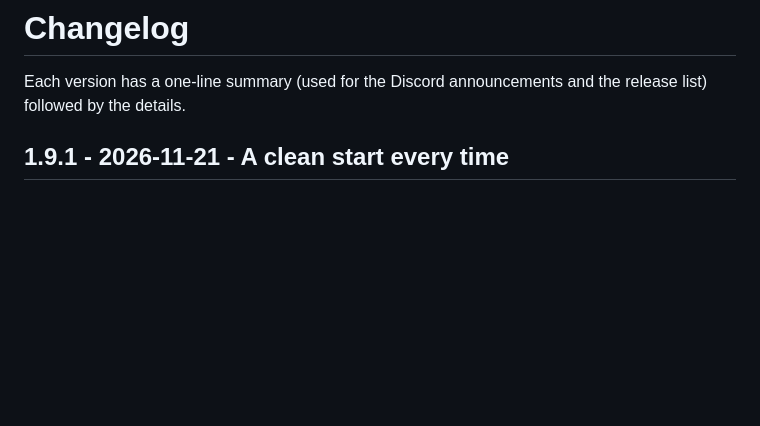
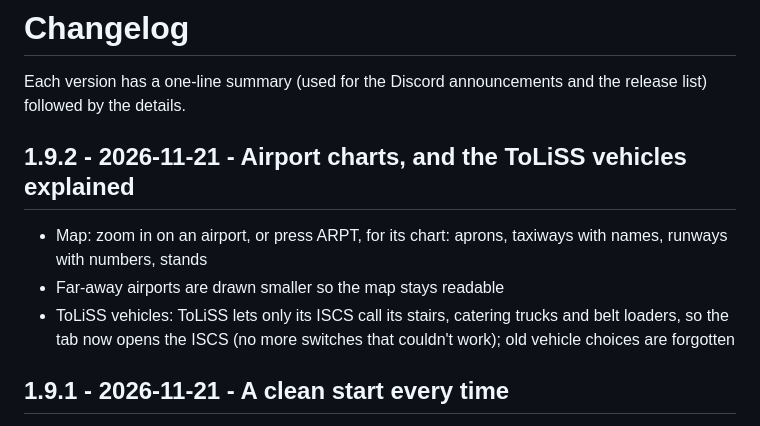
Before and after one commit to abdulkareem140/toliss-efb-releases, a Markdown page: CHANGELOG.md, the part around the change. Drawn GitHub-style; blank space fills up the shorter version.

```diff
--- a/CHANGELOG.md
+++ b/CHANGELOG.md
@@ -2,6 +2,11 @@
 
 Each version has a one-line summary (used for the Discord announcements and the release list)
 followed by the details.
+
+## 1.9.2 - 2026-11-21 - Airport charts, and the ToLiSS vehicles explained
+- Map: zoom in on an airport, or press ARPT, for its chart: aprons, taxiways with names, runways with numbers, stands
+- Far-away airports are drawn smaller so the map stays readable
+- ToLiSS vehicles: ToLiSS lets only its ISCS call its stairs, catering trucks and belt loaders, so the tab now opens the ISCS (no more switches that couldn't work); old vehicle choices are forgotten
 
 ## 1.9.1 - 2026-11-21 - A clean start every time
 - When X-Plane starts, the last flight is deleted, so no old flight shows up hours late. Turn on Settings > Keep the last flight when X-Plane starts to keep it
```
Also changed, not shown: README.md (+2 -2 lines), docs/screenshots/airport_chart.png (added).
